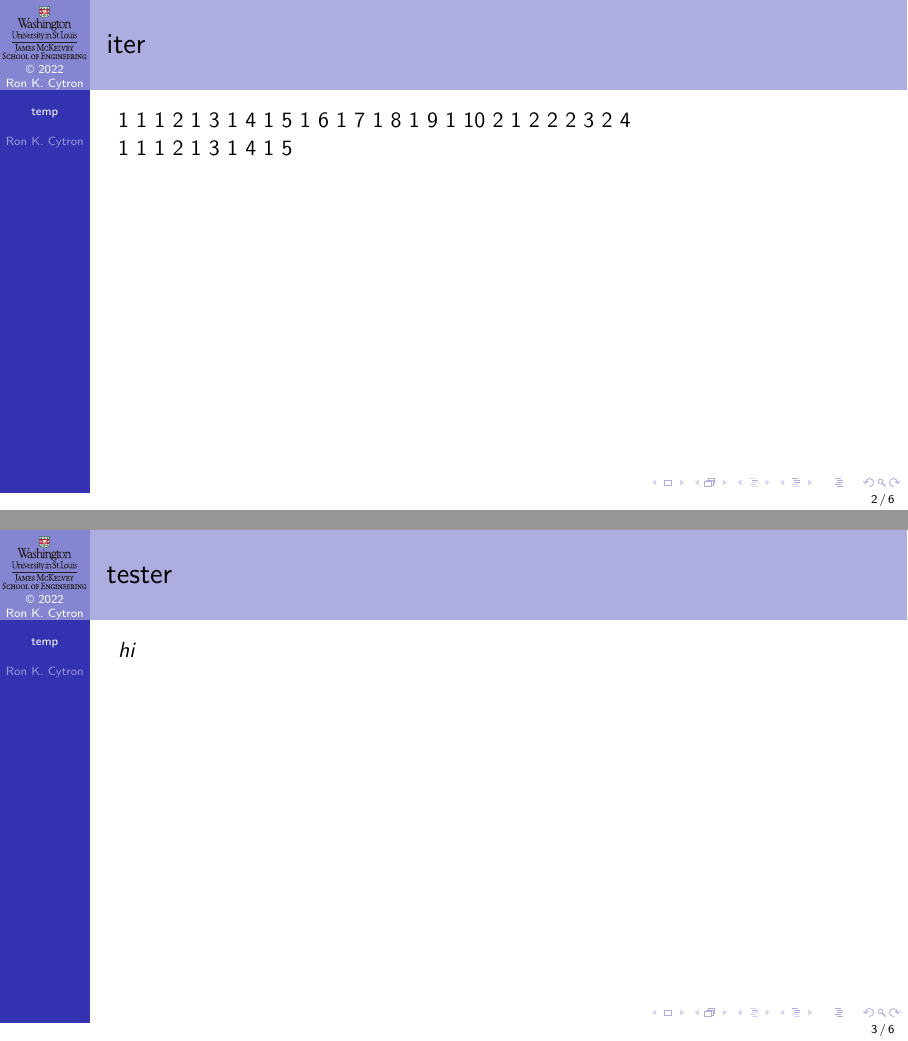
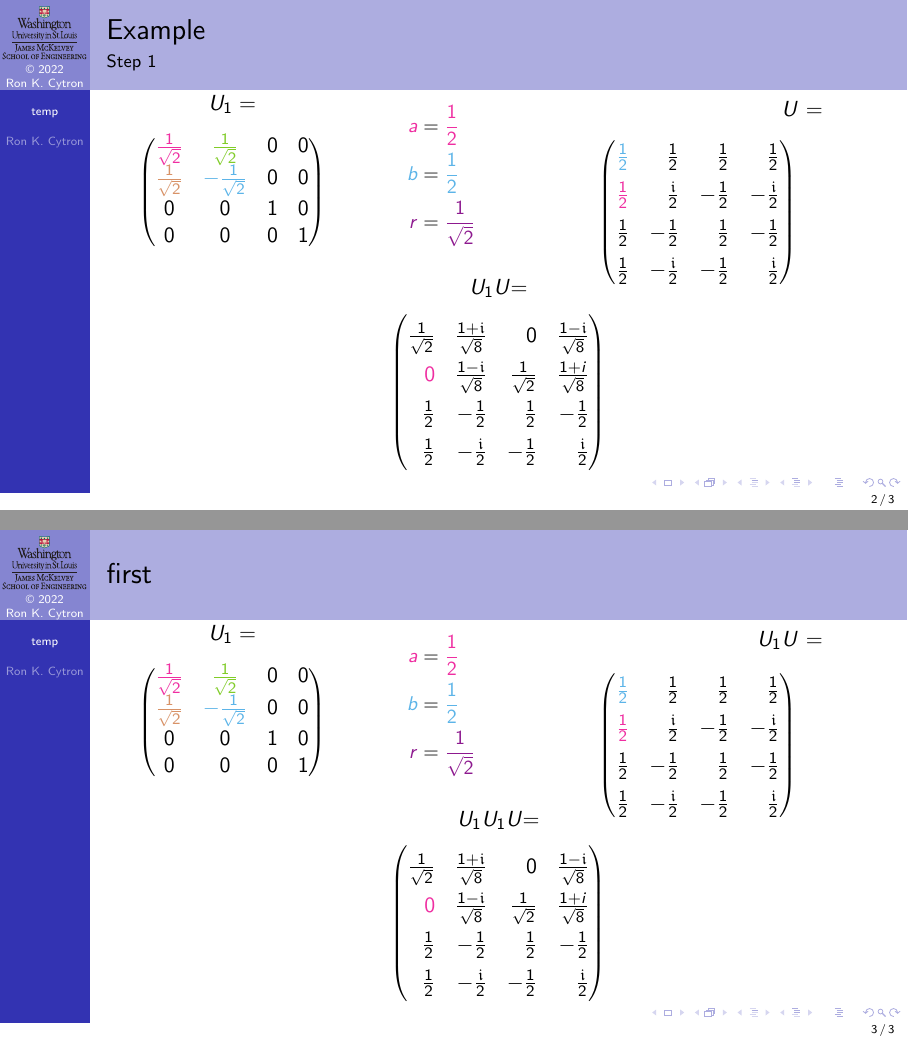
Before and after one commit to ProfRonCytron/ZeboCopy, LaTeX slides (single.tex, which reads temp.tex): pages 2 and 3 of 6 before the commit and pages 2 and 3 of 3 after it, joined at a grey line. Compiled offline with pdfLaTeX.

Commit message:
Update on Overleaf.

```diff
--- a/single.tex
+++ b/single.tex
@@ -893,6 +893,11 @@ $v$ & \And{v}{#1} & \DotP{v}{#1} &  \multicolumn{1}{|c}{Term} \\ \hline}{%
 %%
 \newenvironment{TLArray}[9]{%
 \def\II##1{\ColorOne{##1}}\def\IJ##1{\ColorThree{##1}}\def\JI##1{\ColorFour{##1}}\def\JJ##1{\ColorTwo{##1}}\def\DD##1{##1}\def\OD##1{##1}
+\def\GenFourByFour{%
+\TE  & \TE & \TE & \TE \\
+\TE  & \TE & \TE & \TE \\
+\TE  & \TE & \TE & \TE \\
+\TE  & \TE & \TE & \TE}%
 \begin{TDIter}{#1}
 \def\TE{%
 %%
--- a/temp.tex
+++ b/temp.tex
@@ -1,39 +1,5 @@
 \SetTitle{99}{temp}{faster}{99}
 
 
-\begin{frame}{iter}
-\begin{TDIter}{10}
-\arabic{TDIi}\ \arabic{TDIj}\TDINext{}
-\arabic{TDIi}\ \arabic{TDIj}\TDINext{}
-\arabic{TDIi}\ \arabic{TDIj}\TDINext{}
-\arabic{TDIi}\ \arabic{TDIj}\TDINext{}
-\arabic{TDIi}\ \arabic{TDIj}\TDINext{}
-\arabic{TDIi}\ \arabic{TDIj}\TDINext{}
-\arabic{TDIi}\ \arabic{TDIj}\TDINext{}
-\arabic{TDIi}\ \arabic{TDIj}\TDINext{}
-\arabic{TDIi}\ \arabic{TDIj}\TDINext{}
-\arabic{TDIi}\ \arabic{TDIj}\TDINext{}
-\arabic{TDIi}\ \arabic{TDIj}\TDINext{}
-\arabic{TDIi}\ \arabic{TDIj}\TDINext{}
-\arabic{TDIi}\ \arabic{TDIj}\TDINext{}
-\arabic{TDIi}\ \arabic{TDIj}\TDINext{}
-
-\end{TDIter}
-
-\begin{TDIter}{10}
-\arabic{TDIi}\ \arabic{TDIj}\TDINext{}
-\arabic{TDIi}\ \arabic{TDIj}\TDINext{}
-\arabic{TDIi}\ \arabic{TDIj}\TDINext{}
-\arabic{TDIi}\ \arabic{TDIj}\TDINext{}
-\arabic{TDIi}\ \arabic{TDIj}\TDINext{}
-
-\end{TDIter}
-
-\end{frame}
 
 {
-\def\X#1#2{#1{#2}}
-\begin{frame}{tester}
-\X{\textsl}{hi}
-
-\end{frame}}
@@ -66 +14,30 @@
+\def\GenTLArray#1#2#3#4#5#6{%
+   \begin{center}\begin{TLArray}{4}{#1}{#2}{#3}{#4}{#5}{#6}{1}{0}
+      \ensuremath{\begin{pmatrix*}
+         \GenFourByFour{}
+      \end{pmatrix*}}
+\end{TLArray}\end{center}}%
+%%
+\def\GenSpotArray#1#2#3#4{%
+{%
+\begin{center}
+\ensuremath{%
+\def\arraystretch{1.4}%
+\begin{SpotArray}{4}{#1}{#2}{\ColorOne}{\ColorTwo}{#3}
+\begin{pmatrix*}[r]
+#4
+\end{pmatrix*}
+\end{SpotArray}
+}
+\end{center}
+}}%
+%%
+\def\ABR#1#2#3{%
+{\small
+\begin{align*}
+\ColorOne{a} &= \ColorOne{#1} \\
+\ColorTwo{b} &= \ColorTwo{#2} \\
+\ColorFive{r} &= \ColorFive{#3}
+\end{align*}}}
 \def\HF#1{\ensuremath{\frac{#1}{2}}}
+\def\RootEt#1{\ensuremath{\frac{#1}{\sqrt{8}}}}
@@ -72,3 +44,35 @@
 \def\I{\NiceI}
 \def\E#1{\TE{#1}}
 
+\def\U{%
+\E{\HF{1}} & \E{\HF{1}}   & \E{\HF{1}}  & \E{\HF{1}}    \\
+\E{\HF{1}} & \E{\HF{\I}}  & \E{-\HF{1}} & \E{-\HF{\I}}  \\
+\E{\HF{1}} & \E{-\HF{1}}  & \E{\HF{1}}  & \E{-\HF{1}}   \\
+\E{\HF{1}} & \E{-\HF{\I}} & \E{-\HF{1}}  & \E{\HF{\I}}}
+
+\def\UaU{%
+\E{\RootTwo} & \E{\RootEt{1+\I}} & \E{0} & \E{\RootEt{1-\I}} \\
+\E{0}            & \E{\RootEt{1-\I}} & \E{\RootTwo} & \E{\RootEt{1+i}} \\
+\E{\HF{1}}       & \E{-\HF{1}} & \E{\HF{1}} & \E{-\HF{1}} \\
+\E{\HF{1}}       & \E{-\HF{\I}} & \E{-\HF{1}} & \E{\HF{\I}}}
+
+
+
+\xdef\RMatrix{\ensuremath{U}}
+
+%%  #1 - U number for the two level array for this slide
+%%  #2 - a
+%%  #3 - b
+%%  #4 - r
+%%  #5 - Old
+%%  #6 - Two level
+%%  #7 - new
+%%  #8 - title
+%%  #9 - subtitle
+\def\GenSlide#1#2#3#4#5#6#7#8#9{%
+\begin{frame}{#8}{#9}
+\Vskip{-3em}\TwoColumns{%
+\Vskip{-4em}\TwoUnequalColumns{0.7\textwidth}{0.3\textwidth}{
+\[U_{#1}=\]
+#6}{%
+\ABR{#2}{#3}{#4}
@@ -83,4 +79,27 @@
 }
-
+}{%
+\hbox to \textwidth{\hss\RMatrix{} =\hbox to 3em{\hss}}
+#5
+}
+\Vskip{-3em}\begin{center}
+\xdef\RMatrix{$U_{#1}$\RMatrix}
+ \RMatrix = #7
+\end{center}
 \end{frame}
 }
+\GenSlide{1}{\HF{1}}{\HF{1}}{\RootTwo}{\GenSpotArray{2}{1}{1}{\U}}{\GenTLArray{1}{2}{\RootTwo}{\RootTwo}{\RootTwo}{-\RootTwo}}{\GenSpotArray{2}{1}{0}{\UaU}}{Example}{Step 1}
+
+\begin{frame}{first}
+\Vskip{-3em}\TwoColumns{%
+\Vskip{-4em}\TwoUnequalColumns{0.7\textwidth}{0.3\textwidth}{
+\[U_{1}=\]
+\GenTLArray{1}{2}{\RootTwo}{\RootTwo}{\RootTwo}{-\RootTwo}}{%
+\ABR{\HF{1}}{\HF{1}}{\RootTwo}
+}
+}{%
+\hbox to \textwidth{\hss\RMatrix{} =\hbox to 3em{\hss}}
+\GenSpotArray{2}{1}{1}{\U}
+}
+\Vskip{-3em}\begin{center}
+\xdef\RMatrix{$U_1$\RMatrix}
+ \RMatrix = \GenSpotArray{2}{1}{0}{\UaU}
@@ -108 +106,6 @@
 \end{center}
+\end{frame}
+
+
+
+
```
Also changed, not shown: single.tex (19 more changed lines), temp.tex (101 more changed lines).
